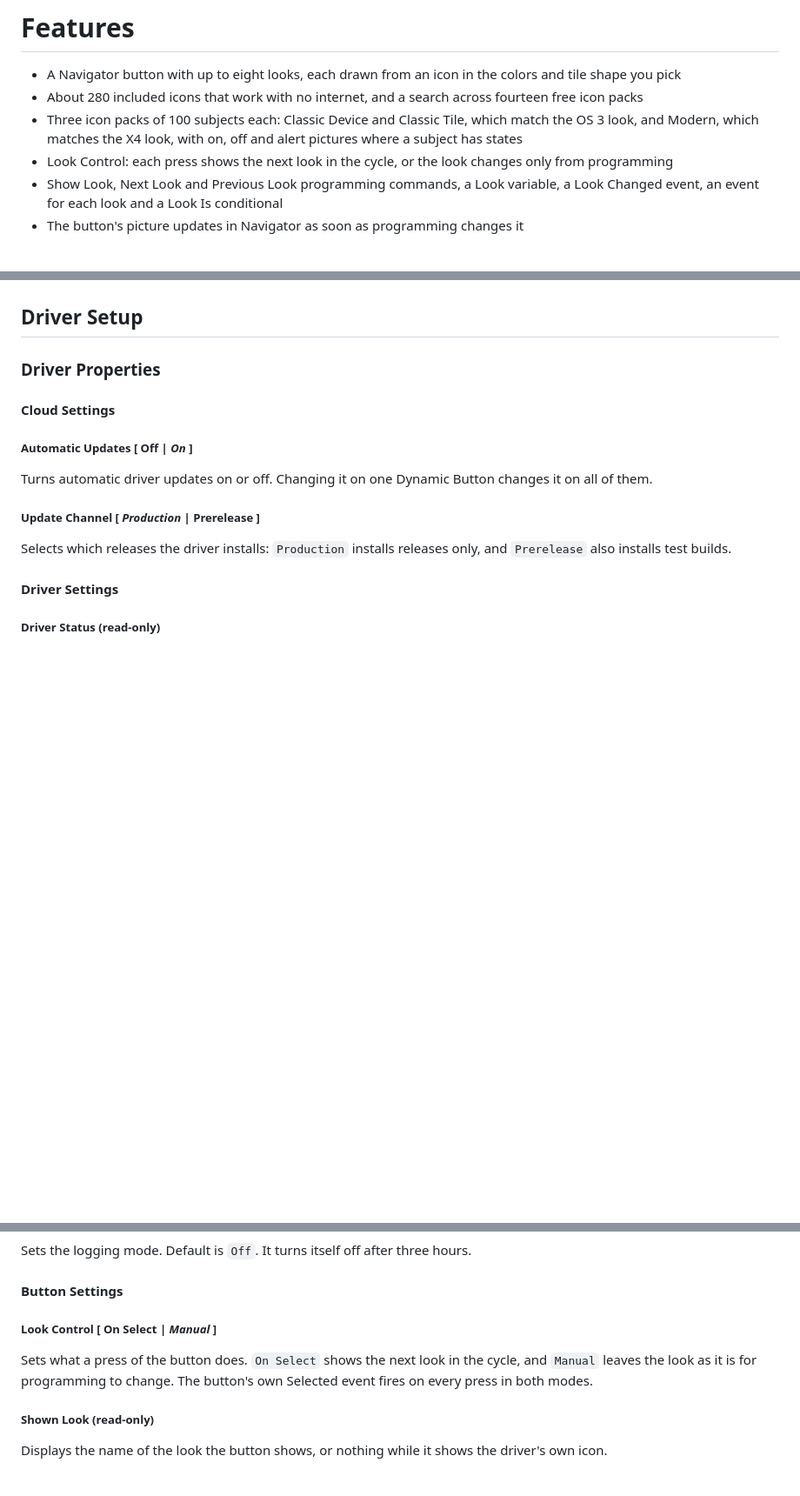
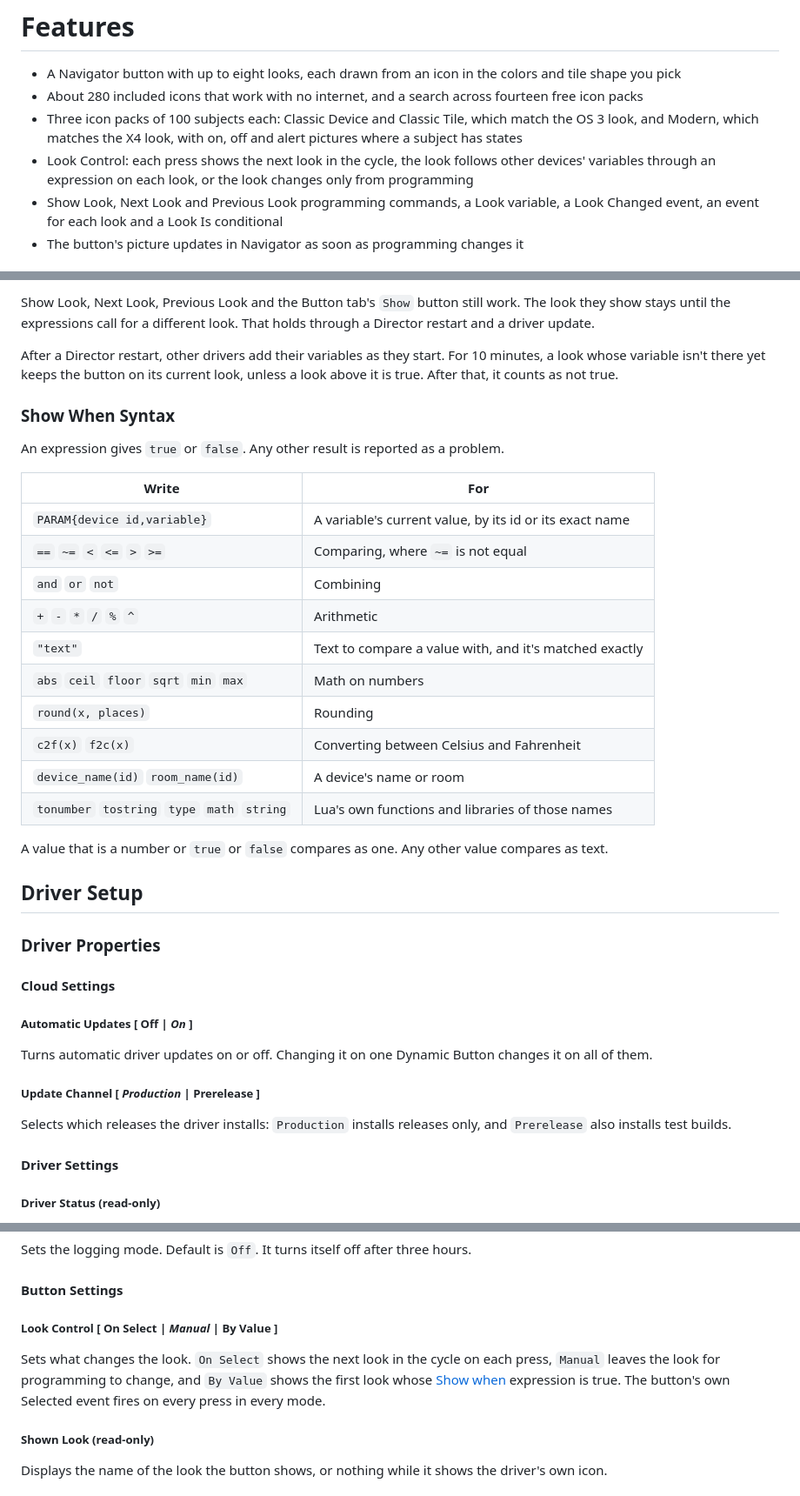
Before and after one commit to finitelabs/control4-dynamic-buttons, a Markdown page: README.md, 3 parts joined by grey strips. Shown at 87% size. Drawn GitHub-style; blank space fills up the shorter version.

```diff
--- a/README.md
+++ b/README.md
@@ -64,8 +66,9 @@ the programming you attach to it.
 - Three icon packs of 100 subjects each: Classic Device and Classic Tile, which
   match the OS 3 look, and Modern, which matches the X4 look, with on, off and
   alert pictures where a subject has states
-- Look Control: each press shows the next look in the cycle, or the look changes
-  only from programming
+- Look Control: each press shows the next look in the cycle, the look follows
+  other devices' variables through an expression on each look, or the look
+  changes only from programming
 - Show Look, Next Look and Previous Look programming commands, a Look variable,
   a Look Changed event, an event for each look and a Look Is conditional
 - The button's picture updates in Navigator as soon as programming changes it
@@ -277,3 +310,31 @@ Director restart and a driver update, and no event fires when the driver starts.
+Show Look, Next Look, Previous Look and the Button tab's `Show` button still
+work. The look they show stays until the expressions call for a different look.
+That holds through a Director restart and a driver update.
+
+After a Director restart, other drivers add their variables as they start. For
+10 minutes, a look whose variable isn't there yet keeps the button on its
+current look, unless a look above it is true. After that, it counts as not true.
+
+### Show When Syntax
+
+An expression gives `true` or `false`. Any other result is reported as a
+problem.
+
+| Write                                        | For                                                     |
+| -------------------------------------------- | ------------------------------------------------------- |
+| `PARAM{device id,variable}`                  | A variable's current value, by its id or its exact name |
+| `==` `~=` `<` `<=` `>` `>=`                  | Comparing, where `~=` is not equal                      |
+| `and` `or` `not`                             | Combining                                               |
+| `+` `-` `*` `/` `%` `^`                      | Arithmetic                                              |
+| `"text"`                                     | Text to compare a value with, and it's matched exactly  |
+| `abs` `ceil` `floor` `sqrt` `min` `max`      | Math on numbers                                         |
+| `round(x, places)`                           | Rounding                                                |
+| `c2f(x)` `f2c(x)`                            | Converting between Celsius and Fahrenheit               |
+| `device_name(id)` `room_name(id)`            | A device's name or room                                 |
+| `tonumber` `tostring` `type` `math` `string` | Lua's own functions and libraries of those names        |
+
+A value that is a number or `true` or `false` compares as one. Any other value
+compares as text.
 
 ## Driver Setup
 
@@ -311,11 +372,12 @@ Sets the logging mode. Default is `Off`. It turns itself off after three hours.
 
 #### Button Settings
 
-##### Look Control \[ On Select | **_Manual_** \]
+##### Look Control \[ On Select | **_Manual_** | By Value \]
 
-Sets what a press of the button does. `On Select` shows the next look in the
-cycle, and `Manual` leaves the look as it is for programming to change. The
-button's own Selected event fires on every press in both modes.
+Sets what changes the look. `On Select` shows the next look in the cycle on each
+press, `Manual` leaves the look for programming to change, and `By Value` shows
+the first look whose [Show when](#following-a-value) expression is true. The
+button's own Selected event fires on every press in every mode.
 
 ##### Shown Look (read-only)
 
```
Also changed, not shown: other parts of README.md (+38 -6 lines), images/ui-by-value.png (added), 2 other files.
